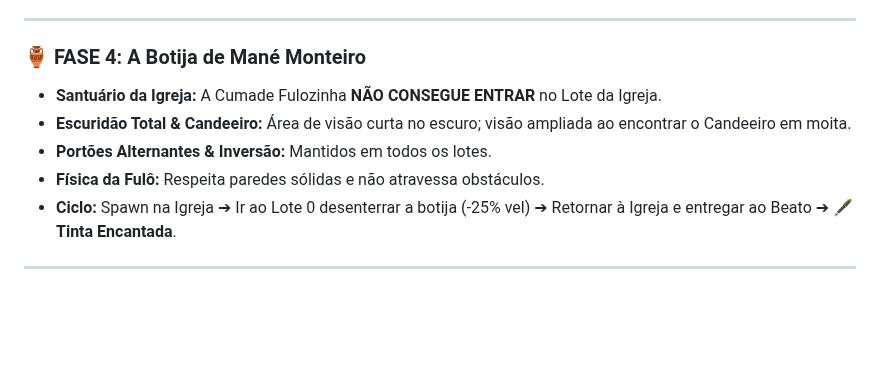
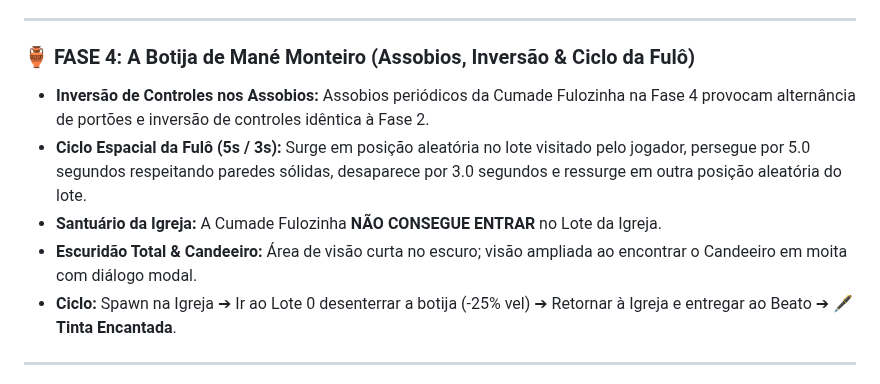
Before and after one commit to Gabriel-Aragao/o-cordel-de-coisinha, a Markdown page: GDD.md, the part around the change. Drawn GitHub-style; blank space fills up the shorter version.

Commit message:
[gunpei] - docs: GDD Fase 4 com ciclo espacial da Fulo e inversao

```diff
--- a/GDD.md
+++ b/GDD.md
@@ -100,11 +100,11 @@ Para escapar e voltar à realidade, Coisinha precisa mergulhar nas 4 histórias
 
 ---
 
-### 🏺 FASE 4: A Botija de Mané Monteiro
+### 🏺 FASE 4: A Botija de Mané Monteiro (Assobios, Inversão & Ciclo da Fulô)
+* **Inversão de Controles nos Assobios:** Assobios periódicos da Cumade Fulozinha na Fase 4 provocam alternância de portões e inversão de controles idêntica à Fase 2.
+* **Ciclo Espacial da Fulô (5s / 3s):** Surge em posição aleatória no lote visitado pelo jogador, persegue por 5.0 segundos respeitando paredes sólidas, desaparece por 3.0 segundos e ressurge em outra posição aleatória do lote.
 * **Santuário da Igreja:** A Cumade Fulozinha **NÃO CONSEGUE ENTRAR** no Lote da Igreja.
-* **Escuridão Total & Candeeiro:** Área de visão curta no escuro; visão ampliada ao encontrar o Candeeiro em moita.
-* **Portões Alternantes & Inversão:** Mantidos em todos os lotes.
-* **Física da Fulô:** Respeita paredes sólidas e não atravessa obstáculos.
+* **Escuridão Total & Candeeiro:** Área de visão curta no escuro; visão ampliada ao encontrar o Candeeiro em moita com diálogo modal.
 * **Ciclo:** Spawn na Igreja ➔ Ir ao Lote 0 desenterrar a botija (-25% vel) ➔ Retornar à Igreja e entregar ao Beato ➔ **🖋️ Tinta Encantada**.
 
 ---
```
